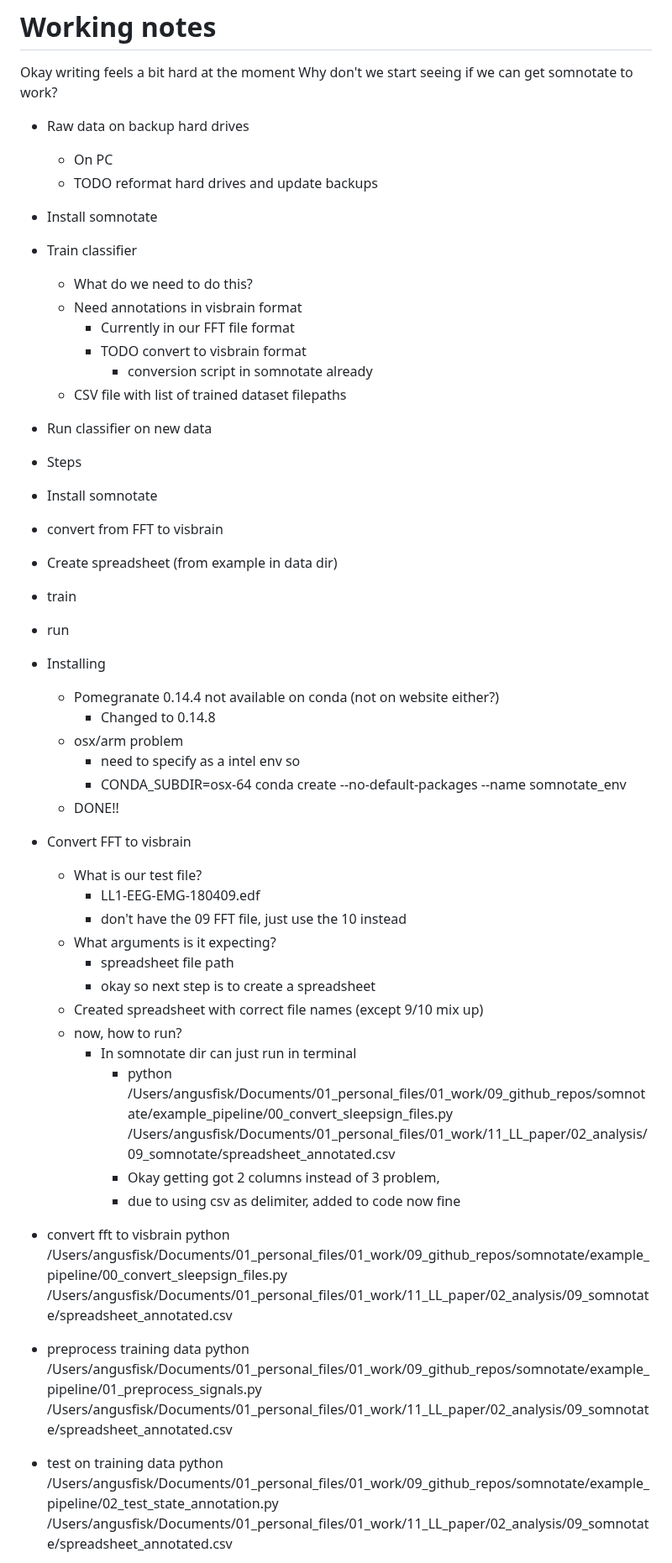
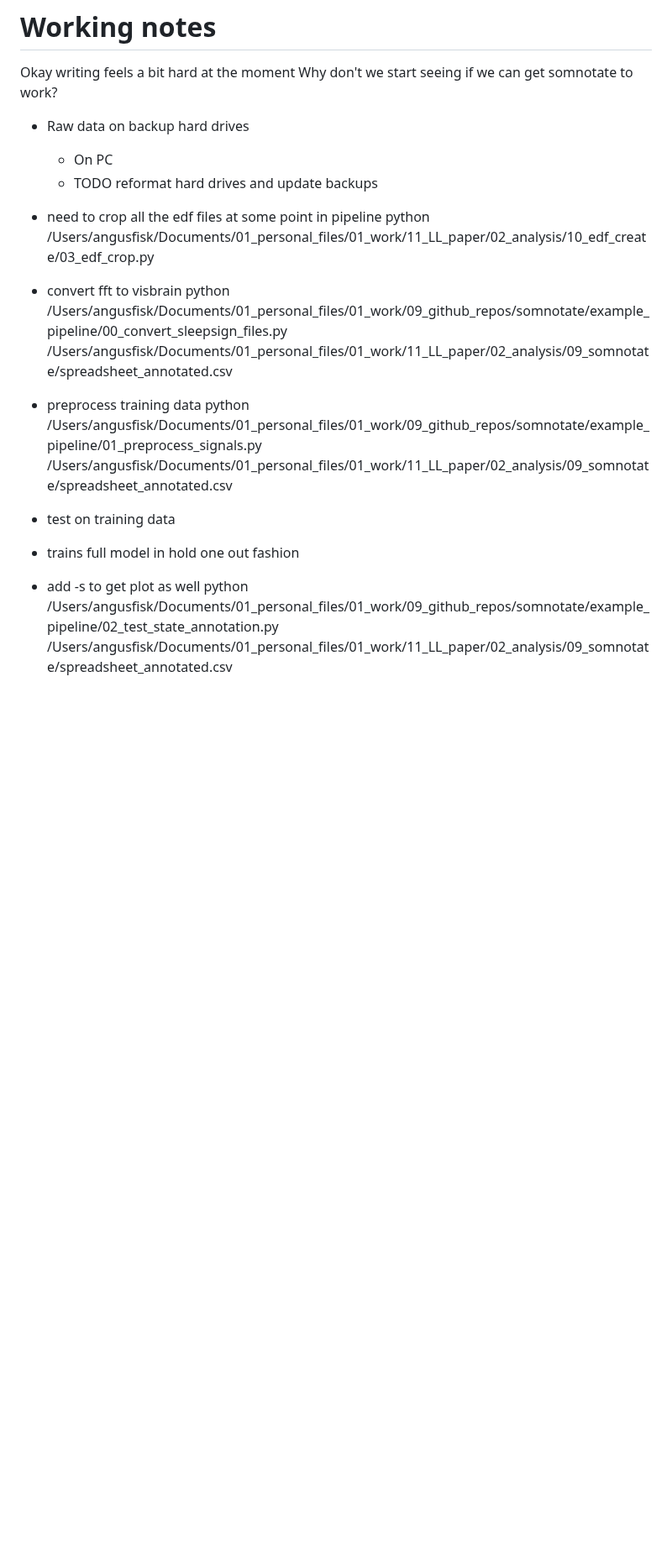
Before and after one commit to aa-fisk/LL_paper, a Markdown page: LL_project.md, the part around one of its changes. Shown at 84% size. Rendered like a GitHub page; blank space fills up the shorter version.

Commit message:
Updates notes after done first auto trained

```diff
--- a/LL_project.md
+++ b/LL_project.md
@@ -21,45 +21,10 @@ Why don't we start seeing if we can get somnotate to work?
 - Raw data on backup hard drives
     - On PC
     - TODO reformat hard drives and update backups
-- Install somnotate
-- Train classifier
-    - What do we need to do this?
-    - Need annotations in visbrain format
-        - Currently in our FFT file format
-        - TODO convert to visbrain format
-            - conversion script in somnotate already
-    - CSV file with list of trained dataset filepaths
-- Run classifier on new data
 
-- Steps
-- Install somnotate
-- convert from FFT to visbrain
-- Create spreadsheet (from example in data dir)
-- train
-- run
+- need to crop all the edf files at some point in pipeline
+python /Users/angusfisk/Documents/01_personal_files/01_work/11_LL_paper/02_analysis/10_edf_create/03_edf_crop.py
 
-
-- Installing
-    - Pomegranate 0.14.4 not available on conda (not on website either?)
-        - Changed to 0.14.8
-    - osx/arm problem
-        - need to specify as a intel env so
-        -  CONDA_SUBDIR=osx-64 conda create --no-default-packages --name somnotate_env
-    - DONE!!
-
-- Convert FFT to visbrain
-    - What is our test file?
-        - LL1-EEG-EMG-180409.edf
-        - don't have the 09 FFT file, just use the 10 instead
-    - What arguments is it expecting?
-        - spreadsheet file path
-        - okay so next step is to create a spreadsheet
-    - Created spreadsheet with correct file names (except 9/10 mix up)
-    - now, how to run?
-        - In somnotate dir can just run in terminal
-            - python /Users/angusfisk/Documents/01_personal_files/01_work/09_github_repos/somnotate/example_pipeline/00_convert_sleepsign_files.py /Users/angusfisk/Documents/01_personal_files/01_work/11_LL_paper/02_analysis/09_somnotate/spreadsheet_annotated.csv
-            - Okay getting got 2 columns instead of 3 problem,
-            - due to using csv as delimiter, added to code now fine
 
 - convert fft to visbrain
 python /Users/angusfisk/Documents/01_personal_files/01_work/09_github_repos/somnotate/example_pipeline/00_convert_sleepsign_files.py /Users/angusfisk/Documents/01_personal_files/01_work/11_LL_paper/02_analysis/09_somnotate/spreadsheet_annotated.csv
@@ -68,6 +33,8 @@ python /Users/angusfisk/Documents/01_personal_files/01_work/09_github_repos/somn
 python /Users/angusfisk/Documents/01_personal_files/01_work/09_github_repos/somnotate/example_pipeline/01_preprocess_signals.py /Users/angusfisk/Documents/01_personal_files/01_work/11_LL_paper/02_analysis/09_somnotate/spreadsheet_annotated.csv
 
 - test on training data
+- trains full model in hold one out fashion
+- add -s to get plot as well
 python /Users/angusfisk/Documents/01_personal_files/01_work/09_github_repos/somnotate/example_pipeline/02_test_state_annotation.py /Users/angusfisk/Documents/01_personal_files/01_work/11_LL_paper/02_analysis/09_somnotate/spreadsheet_annotated.csv
 
 - train model
```
Also changed, not shown: other parts of LL_project.md (+9 -31 lines).
